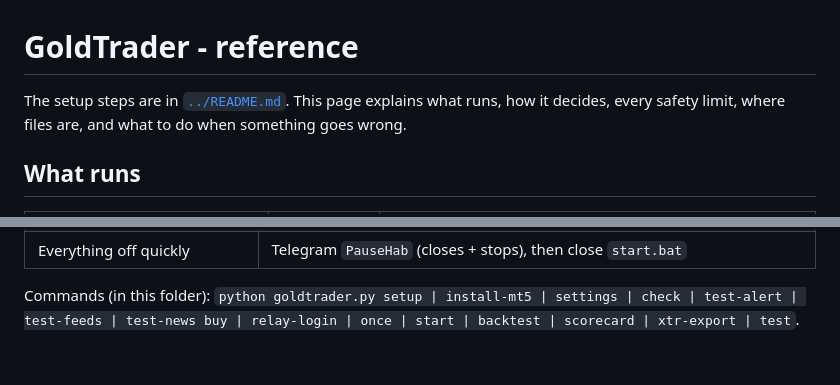
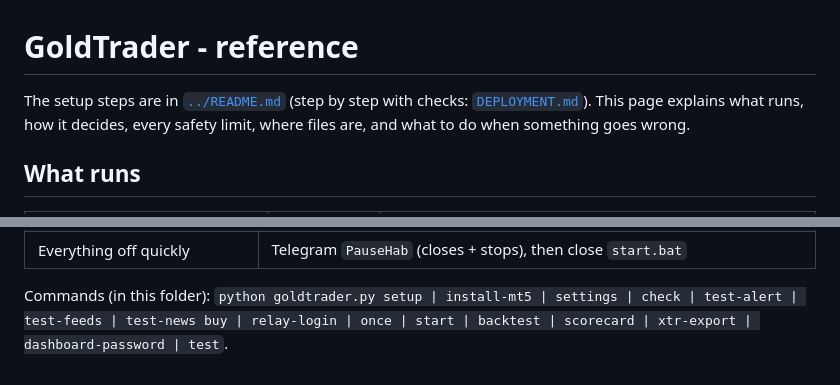
Before and after one commit to habeebpm/BlazerTest, a Markdown page: GoldTrader/docs/REFERENCE.md, 2 parts joined by grey strips. Rendered like a GitHub page.

```diff
--- a/GoldTrader/docs/REFERENCE.md
+++ b/GoldTrader/docs/REFERENCE.md
@@ -1,6 +1,7 @@
 # GoldTrader - reference
 
-The setup steps are in [`../README.md`](../README.md). This page explains
+The setup steps are in [`../README.md`](../README.md) (step by step with
+checks: [`DEPLOYMENT.md`](DEPLOYMENT.md)). This page explains
 what runs, how it decides, every safety limit, where files are, and what to
 do when something goes wrong.
 
@@ -299,4 +300,5 @@ without the tactics. Results on a year of real prices:
 
 Commands (in this folder): `python goldtrader.py setup | install-mt5 |
 settings | check | test-alert | test-feeds | test-news buy | relay-login |
-once | start | backtest | scorecard | xtr-export | test`.
+once | start | backtest | scorecard | xtr-export | dashboard-password |
+test`.
```
Also changed, not shown: GoldTrader/README.md (+4 -0 lines), GoldTrader/docs/DEPLOYMENT.md (added, +201 -0 lines).
